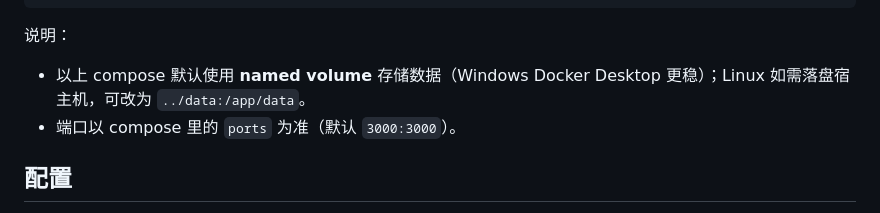
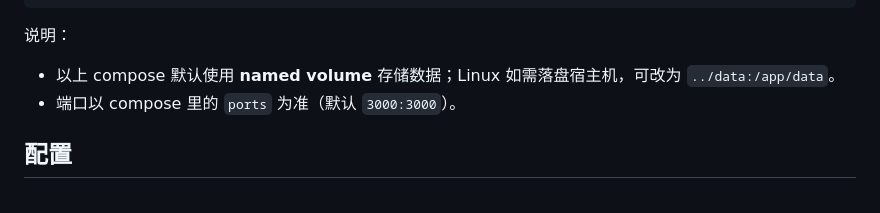
Before and after one commit to hjm1a/MusicForUrl, a Markdown page: README.md, the part around the change. GitHub-like rendering.

````diff
--- a/README.md
+++ b/README.md
@@ -31,7 +31,7 @@ docker compose -f deploy/docker-compose.8c8g.yml --compatibility up -d --build
 ```
 
 说明：
-- 以上 compose 默认使用 **named volume** 存储数据（Windows Docker Desktop 更稳）；Linux 如需落盘宿主机，可改为 `../data:/app/data`。
+- 以上 compose 默认使用 **named volume** 存储数据；Linux 如需落盘宿主机，可改为 `../data:/app/data`。
 - 端口以 compose 里的 `ports` 为准（默认 `3000:3000`）。
 
 ## 配置
````
